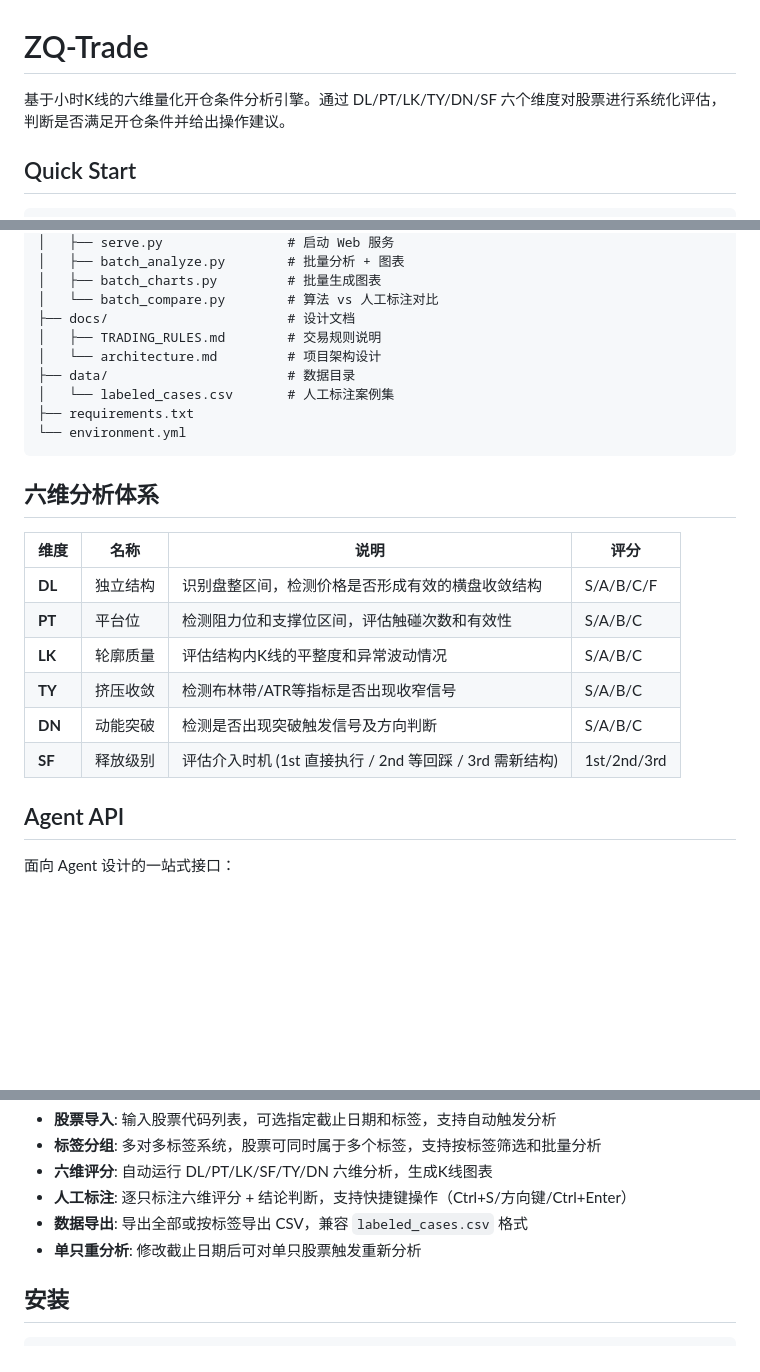
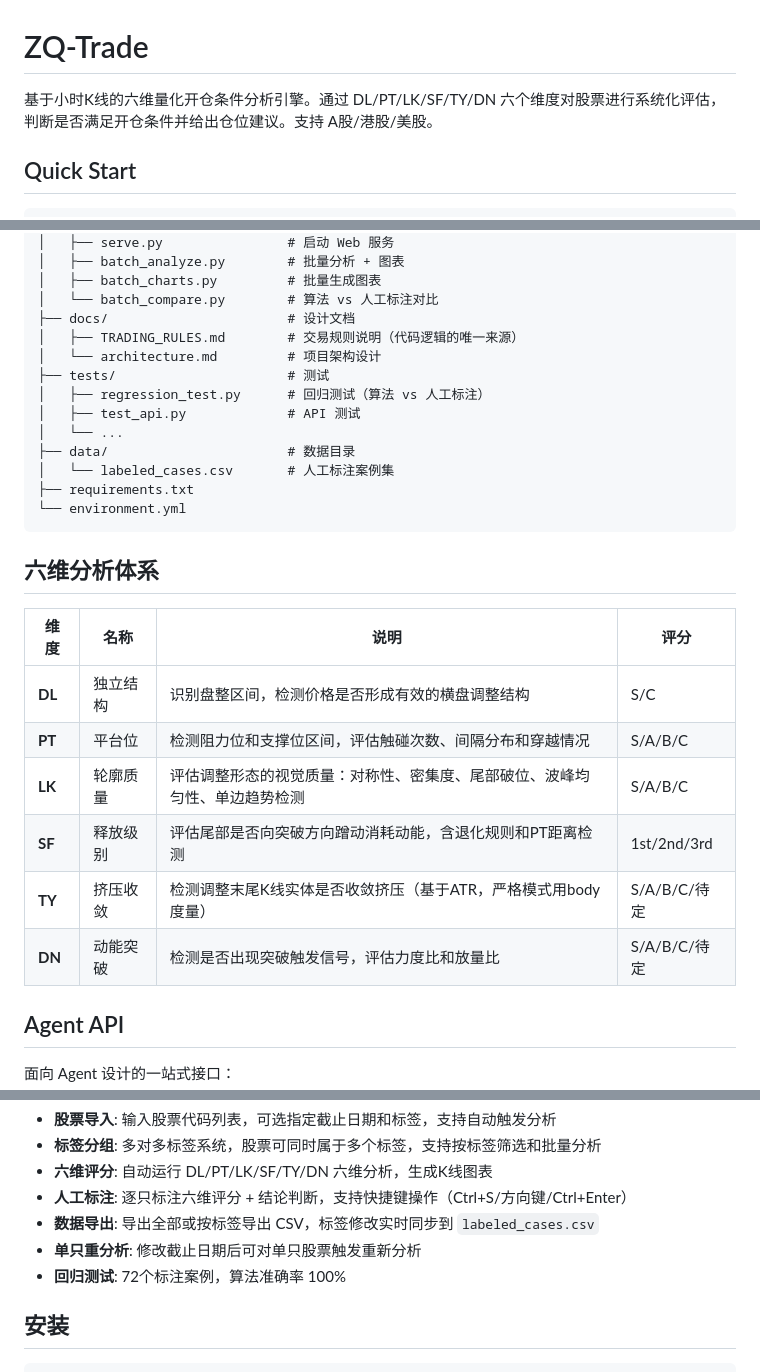
Before and after one commit to stone0090/zq-trade, a Markdown page: README.md, 3 parts joined by grey strips. Rendered like a GitHub page; blank space fills up the shorter version.

Commit message:
更新README：对齐六维分析体系描述与当前代码实现
- DL评分修正为S/C两档，TY/DN补充待定状态
- LK/TY/SF说明更新为实际算法逻辑
- 新增tests目录和回归测试命令
- Web功能补充标签CSV同步和100%回归准确率

🤖 Generated with [Qoder][https://qoder.com]

```diff
--- a/README.md
+++ b/README.md
@@ -1,6 +1,6 @@
 # ZQ-Trade
 
-基于小时K线的六维量化开仓条件分析引擎。通过 DL/PT/LK/TY/DN/SF 六个维度对股票进行系统化评估，判断是否满足开仓条件并给出操作建议。
+基于小时K线的六维量化开仓条件分析引擎。通过 DL/PT/LK/SF/TY/DN 六个维度对股票进行系统化评估，判断是否满足开仓条件并给出仓位建议。支持 A股/港股/美股。
 
 ## Quick Start
 
@@ -67,8 +67,12 @@ zq-trade/
 │   ├── batch_charts.py         # 批量生成图表
 │   └── batch_compare.py        # 算法 vs 人工标注对比
 ├── docs/                       # 设计文档
-│   ├── TRADING_RULES.md        # 交易规则说明
+│   ├── TRADING_RULES.md        # 交易规则说明（代码逻辑的唯一来源）
 │   └── architecture.md         # 项目架构设计
+├── tests/                      # 测试
+│   ├── regression_test.py      # 回归测试（算法 vs 人工标注）
+│   ├── test_api.py             # API 测试
+│   └── ...
 ├── data/                       # 数据目录
 │   └── labeled_cases.csv       # 人工标注案例集
 ├── requirements.txt
@@ -79,12 +83,12 @@ zq-trade/
 
 | 维度 | 名称 | 说明 | 评分 |
 |------|------|------|------|
-| **DL** | 独立结构 | 识别盘整区间，检测价格是否形成有效的横盘收敛结构 | S/A/B/C/F |
-| **PT** | 平台位 | 检测阻力位和支撑位区间，评估触碰次数和有效性 | S/A/B/C |
-| **LK** | 轮廓质量 | 评估结构内K线的平整度和异常波动情况 | S/A/B/C |
-| **TY** | 挤压收敛 | 检测布林带/ATR等指标是否出现收窄信号 | S/A/B/C |
-| **DN** | 动能突破 | 检测是否出现突破触发信号及方向判断 | S/A/B/C |
-| **SF** | 释放级别 | 评估介入时机 (1st 直接执行 / 2nd 等回踩 / 3rd 需新结构) | 1st/2nd/3rd |
+| **DL** | 独立结构 | 识别盘整区间，检测价格是否形成有效的横盘调整结构 | S/C |
+| **PT** | 平台位 | 检测阻力位和支撑位区间，评估触碰次数、间隔分布和穿越情况 | S/A/B/C |
+| **LK** | 轮廓质量 | 评估调整形态的视觉质量：对称性、密集度、尾部破位、波峰均匀性、单边趋势检测 | S/A/B/C |
+| **SF** | 释放级别 | 评估尾部是否向突破方向蹭动消耗动能，含退化规则和PT距离检测 | 1st/2nd/3rd |
+| **TY** | 挤压收敛 | 检测调整末尾K线实体是否收敛挤压（基于ATR，严格模式用body度量） | S/A/B/C/待定 |
+| **DN** | 动能突破 | 检测是否出现突破触发信号，评估力度比和放量比 | S/A/B/C/待定 |
 
 ## Agent API
 
@@ -148,8 +155,9 @@ python scripts/serve.py
 - **标签分组**: 多对多标签系统，股票可同时属于多个标签，支持按标签筛选和批量分析
 - **六维评分**: 自动运行 DL/PT/LK/SF/TY/DN 六维分析，生成K线图表
 - **人工标注**: 逐只标注六维评分 + 结论判断，支持快捷键操作（Ctrl+S/方向键/Ctrl+Enter）
-- **数据导出**: 导出全部或按标签导出 CSV，兼容 `labeled_cases.csv` 格式
+- **数据导出**: 导出全部或按标签导出 CSV，标签修改实时同步到 `labeled_cases.csv`
 - **单只重分析**: 修改截止日期后可对单只股票触发重新分析
+- **回归测试**: 72个标注案例，算法准确率 100%
 
 ## 安装
 
```
Also changed, not shown: other parts of README.md (+3 -0 lines).
